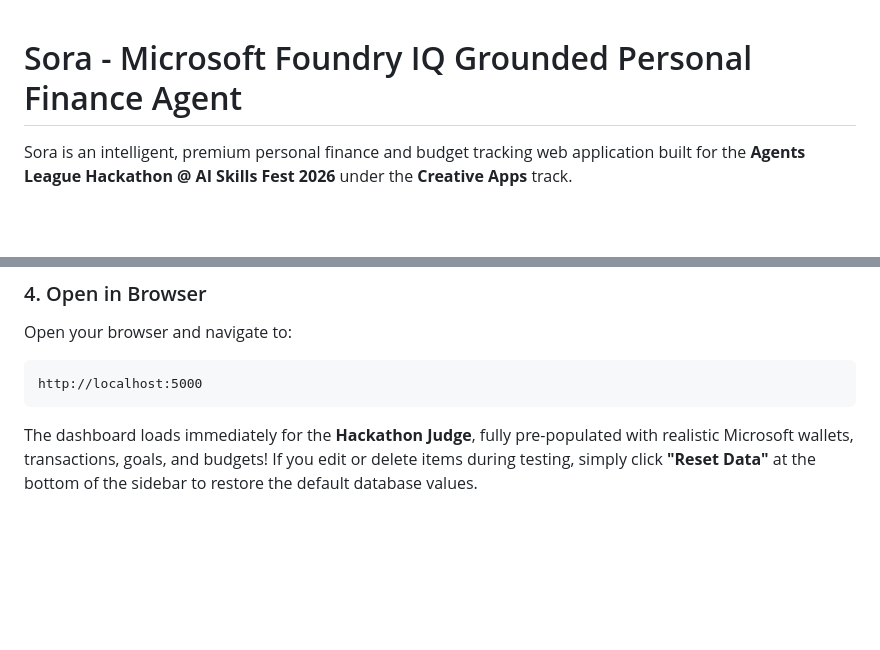
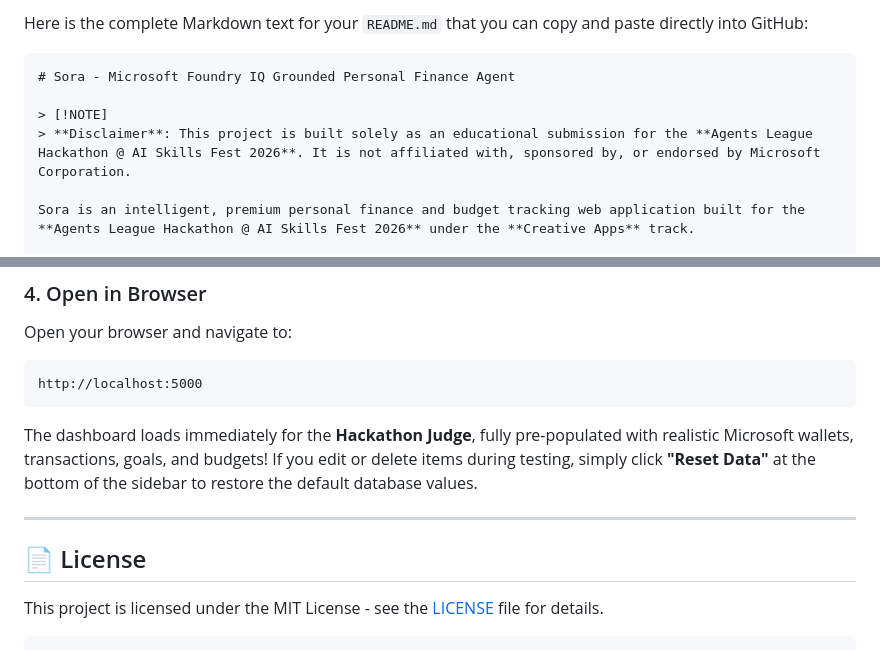
Before and after one commit to jmarkTheDeveloper/Sora-Hackathon, a Markdown page: README.md, 2 parts joined by grey strips. Rendered like a GitHub page; blank space fills up the shorter version.

````diff
--- a/README.md
+++ b/README.md
@@ -1,4 +1,10 @@
+Here is the complete Markdown text for your `README.md` that you can copy and paste directly into GitHub:
+
+```markdown
 # Sora - Microsoft Foundry IQ Grounded Personal Finance Agent
+
+> [!NOTE]
+> **Disclaimer**: This project is built solely as an educational submission for the **Agents League Hackathon @ AI Skills Fest 2026**. It is not affiliated with, sponsored by, or endorsed by Microsoft Corporation.
 
 Sora is an intelligent, premium personal finance and budget tracking web application built for the **Agents League Hackathon @ AI Skills Fest 2026** under the **Creative Apps** track.
 
@@ -101,3 +107,10 @@ Open your browser and navigate to:
 http://localhost:5000
 ```
 The dashboard loads immediately for the **Hackathon Judge**, fully pre-populated with realistic Microsoft wallets, transactions, goals, and budgets! If you edit or delete items during testing, simply click **"Reset Data"** at the bottom of the sidebar to restore the default database values.
+
+---
+
+## 📄 License
+
+This project is licensed under the MIT License - see the [LICENSE](LICENSE) file for details.
+```
````
